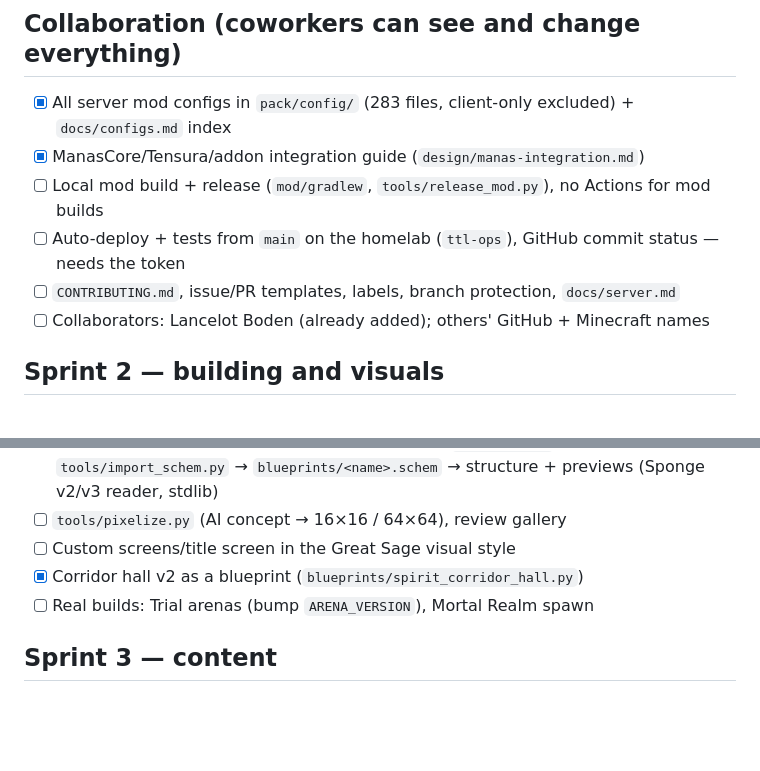
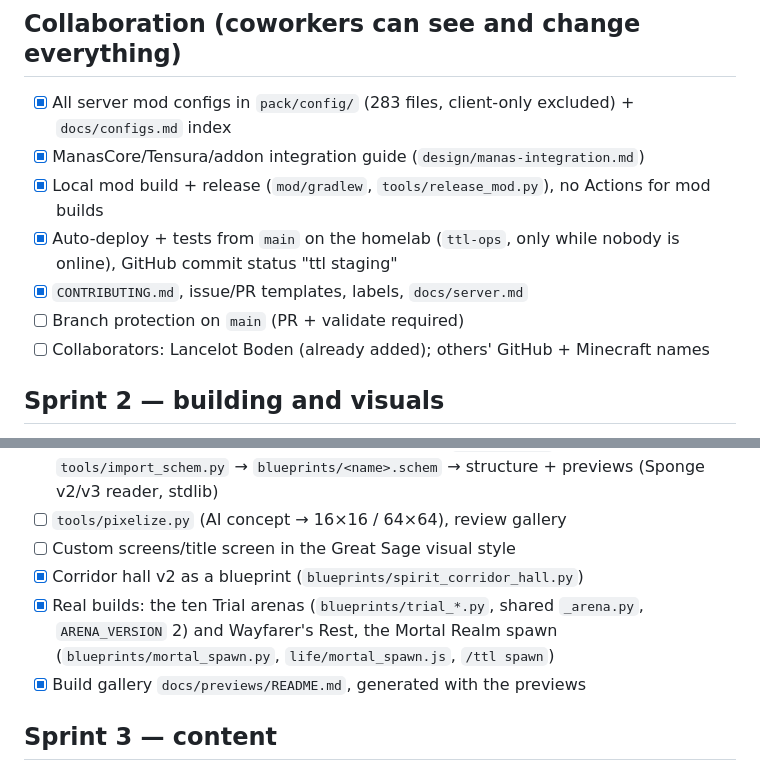
Before and after one commit to Yasuke2000/ocs-two-lives, a Markdown page: design/roadmap.md, 2 parts joined by grey strips. GitHub-like rendering; blank space fills up the shorter version.

```diff
--- a/design/roadmap.md
+++ b/design/roadmap.md
@@ -32,9 +32,10 @@ Plan: owner's plan file "pure-hugging-finch" (Sprints 1–4). Tick items here as
 ## Collaboration (coworkers can see and change everything)
 - [x] All server mod configs in `pack/config/` (283 files, client-only excluded) + `docs/configs.md` index
 - [x] ManasCore/Tensura/addon integration guide (`design/manas-integration.md`)
-- [ ] Local mod build + release (`mod/gradlew`, `tools/release_mod.py`), no Actions for mod builds
-- [ ] Auto-deploy + tests from `main` on the homelab (`ttl-ops`), GitHub commit status — needs the token
-- [ ] `CONTRIBUTING.md`, issue/PR templates, labels, branch protection, `docs/server.md`
+- [x] Local mod build + release (`mod/gradlew`, `tools/release_mod.py`), no Actions for mod builds
+- [x] Auto-deploy + tests from `main` on the homelab (`ttl-ops`, only while nobody is online), GitHub commit status "ttl staging"
+- [x] `CONTRIBUTING.md`, issue/PR templates, labels, `docs/server.md`
+- [ ] Branch protection on `main` (PR + validate required)
 - [ ] Collaborators: Lancelot Boden (already added); others' GitHub + Minecraft names
 
 ## Sprint 2 — building and visuals
@@ -44,7 +45,9 @@ Plan: owner's plan file "pure-hugging-finch" (Sprints 1–4). Tick items here as
 - [ ] `tools/pixelize.py` (AI concept → 16×16 / 64×64), review gallery
 - [ ] Custom screens/title screen in the Great Sage visual style
 - [x] Corridor hall v2 as a blueprint (`blueprints/spirit_corridor_hall.py`)
-- [ ] Real builds: Trial arenas (bump `ARENA_VERSION`), Mortal Realm spawn
+- [x] Real builds: the ten Trial arenas (`blueprints/trial_*.py`, shared `_arena.py`, `ARENA_VERSION` 2) and
+      Wayfarer's Rest, the Mortal Realm spawn (`blueprints/mortal_spawn.py`, `life/mortal_spawn.js`, `/ttl spawn`)
+- [x] Build gallery `docs/previews/README.md`, generated with the previews
 
 ## Sprint 3 — content
 - [ ] Mortal Realm filters (`ttl:mortal_banned`), Iron Tyrant boss, quest generator + chapters 0–1
```
Also changed, not shown: CONTRIBUTING.md (+1 -1 lines), docs/previews/README.md (added, +76 -0 lines), docs/previews/trial_dominion-iso.png, docs/previews/trial_dominion-top.png, 6 other files.
